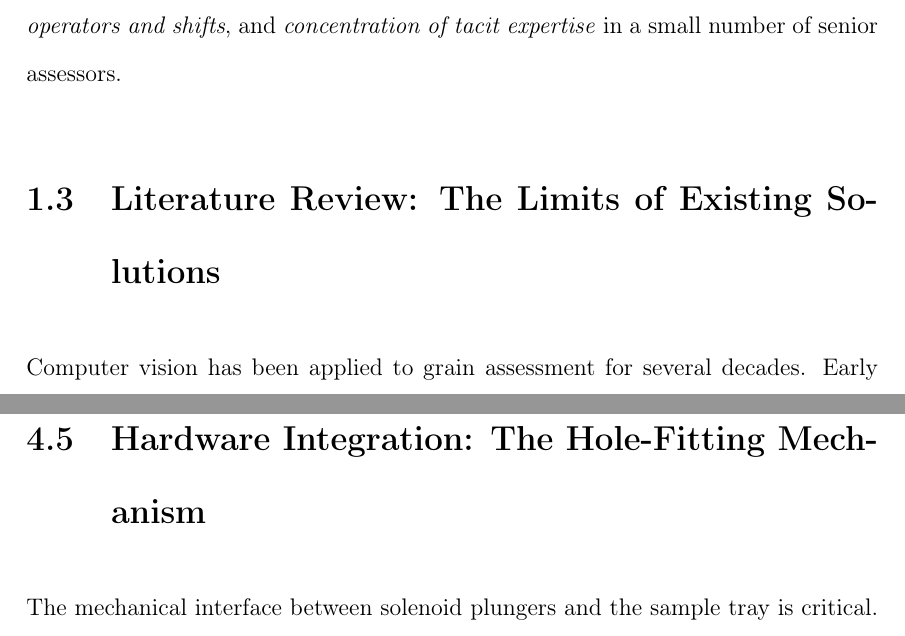
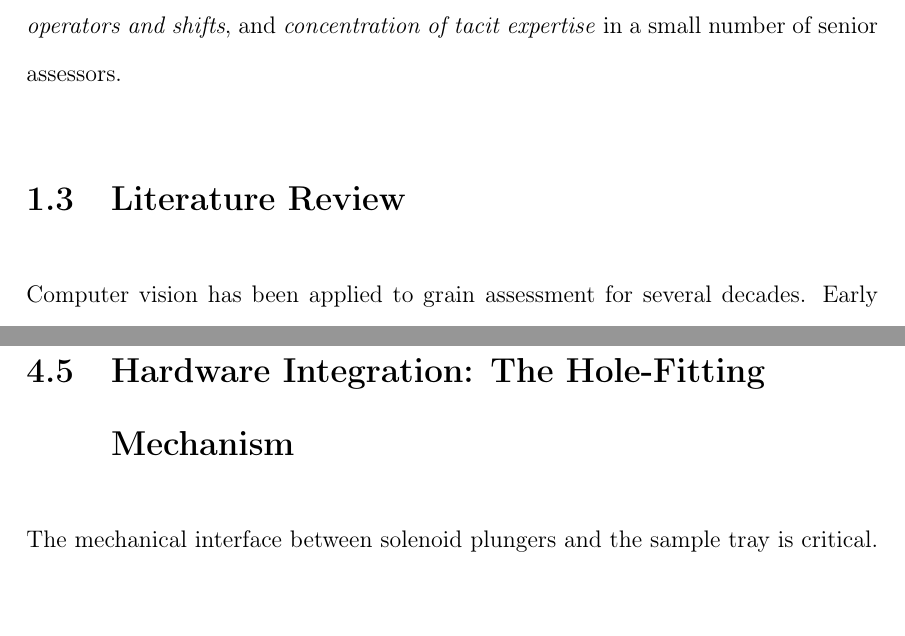
Before and after one commit to ashish-7E/Drishti-MDes-Thesis, a LaTeX thesis (main.tex, which reads Chapters/Chapter_1/Chapter1.tex, Chapters/Chapter_5/Chapter5.tex): two parts of pages 17 and 33 of 63 before the commit and two parts of pages 18 and 34 of 64 after it, joined at a grey line, cut so that both start at the same text. Compiled offline with pdfLaTeX.

Commit message:
title newliners

```diff
--- a/Chapters/Chapter_1/Chapter1.tex
+++ b/Chapters/Chapter_1/Chapter1.tex
@@ -35,7 +35,7 @@ A 100-gram wheat sample contains approximately 2,800 grain entities. A trained t
 Three problems compound each other: \textit{assessment latency}, \textit{inconsistency across operators and shifts}, and \textit{concentration of tacit expertise} in a small number of senior assessors.
 
 %----------------------------------------------------------------------------------------
-\section{Literature Review: The Limits of Existing Solutions}
+\section{Literature Review}
 %----------------------------------------------------------------------------------------
 
 Computer vision has been applied to grain assessment for several decades. Early systems used handcrafted feature descriptors with classical classifiers such as SVM and k-NN \cite{Lingwal2021}. These proved fragile under variable lighting and grain orientation. Convolutional neural networks improved variety-level classification substantially \cite{Laabassi2021, Yasar2024}. However, these evaluations assume sparse, well-arranged test samples. Such conditions do not exist in operational procurement.
--- a/Chapters/Chapter_5/Chapter5.tex
+++ b/Chapters/Chapter_5/Chapter5.tex
@@ -75,7 +75,7 @@ Each solenoid deactivates 500\,ms after activation; one complete cycle spans 650
 \end{figure}
 
 %----------------------------------------------------------------------------------------
-\section{Hardware Integration: The Hole-Fitting Mechanism}
+\section{Hardware Integration: The Hole-Fitting \\Mechanism}
 %----------------------------------------------------------------------------------------
 
 The mechanical interface between solenoid plungers and the sample tray is critical. Any compliance, flex, or friction at this interface converts a sharp impulse into a damped vibration, reducing de-clumping and rotation.
```
Also changed, not shown: Chapters/Chapter_7/Chapter7.tex (+1 -1 lines), Chapters/Chapter_8/Chapter8.tex (+1 -1 lines).
